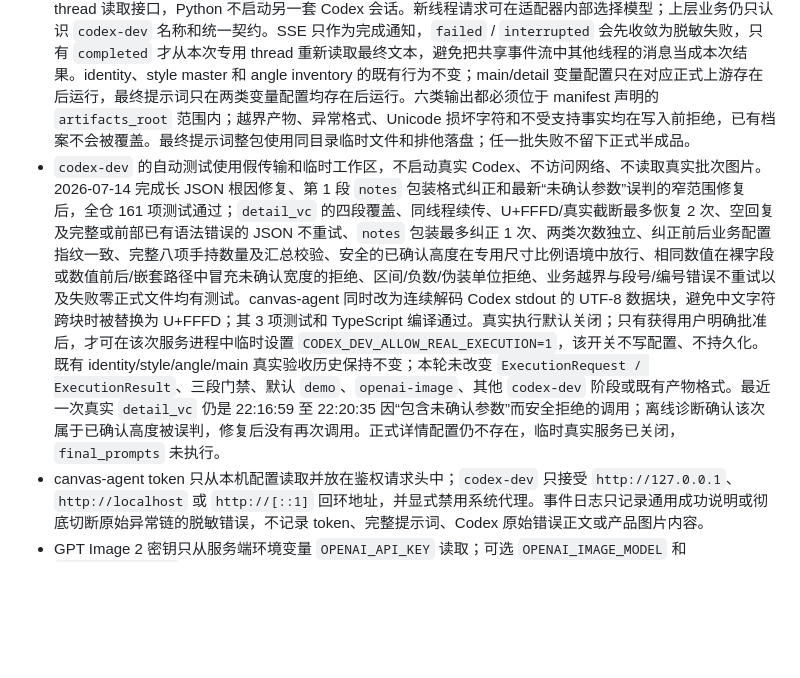
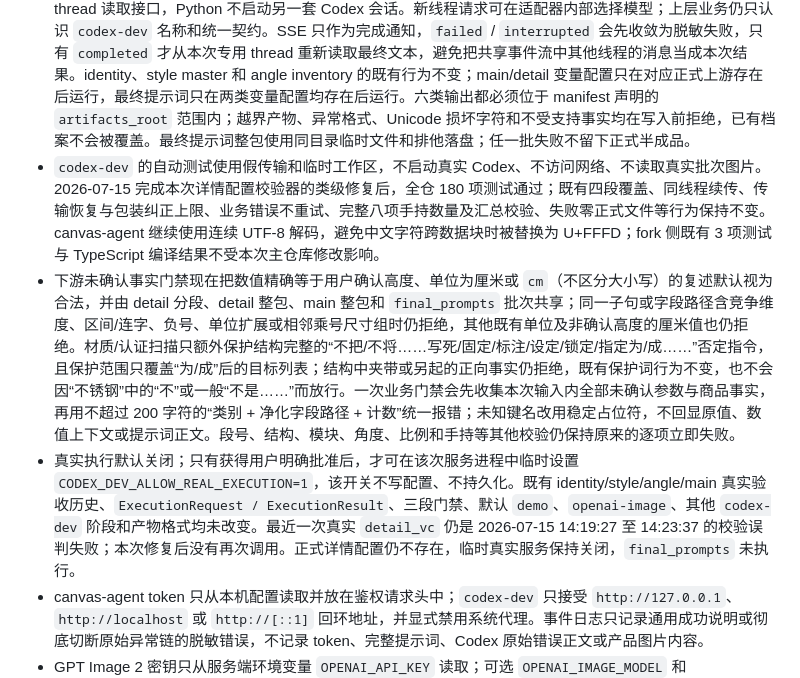
Before and after one commit to josephdingpeizhao-star/infinite-canvas-workflow, a Markdown page: canvas-bridge/README.md, the part around the change. Rendered like a GitHub page; blank space fills up the shorter version.

Commit message:
docs: record offline detail_vc validator repair

```diff
--- a/canvas-bridge/README.md
+++ b/canvas-bridge/README.md
@@ -56,7 +56,9 @@ python canvas-bridge/make_demo_workspace.py --reset
 - 业务路由负责判断“现在能不能运行”；适配器只负责“如何执行”，不得绕过门禁。
 - `--serve` 的默认执行器仍是 `demo`。`codex-dev` 已注册为可选开发适配器，支持 `identity`、`style_master`、`angle_inventory`、`main_vc`、`detail_vc` 与只产出提示词的 `final_prompts`；`openai-image` 已完成供应商适配和离线测试，但运行台尚未从最终提示词产物组装 `ImageGenerationTask`，因此不能直接用于当前真实批次。
 - `codex-dev` 复用 canvas-agent 的 `/agent/codex/threads/new`、`/agent/codex/turn`、`/events` 与 thread 读取接口，Python 不启动另一套 Codex 会话。新线程请求可在适配器内部选择模型；上层业务仍只认识 `codex-dev` 名称和统一契约。SSE 只作为完成通知，`failed` / `interrupted` 会先收敛为脱敏失败，只有 `completed` 才从本次专用 thread 重新读取最终文本，避免把共享事件流中其他线程的消息当成本次结果。identity、style master 和 angle inventory 的既有行为不变；main/detail 变量配置只在对应正式上游存在后运行，最终提示词只在两类变量配置均存在后运行。六类输出都必须位于 manifest 声明的 `artifacts_root` 范围内；越界产物、异常格式、Unicode 损坏字符和不受支持事实均在写入前拒绝，已有档案不会被覆盖。最终提示词整包使用同目录临时文件和排他落盘；任一批失败不留下正式半成品。
-- `codex-dev` 的自动测试使用假传输和临时工作区，不启动真实 Codex、不访问网络、不读取真实批次图片。2026-07-14 完成长 JSON 根因修复、第 1 段 `notes` 包装格式纠正和最新“未确认参数”误判的窄范围修复后，全仓 161 项测试通过；`detail_vc` 的四段覆盖、同线程续传、U+FFFD/真实截断最多恢复 2 次、空回复及完整或前部已有语法错误的 JSON 不重试、`notes` 包装最多纠正 1 次、两类次数独立、纠正前后业务配置指纹一致、完整八项手持数量及汇总校验、安全的已确认高度在专用尺寸比例语境中放行、相同数值在裸字段或数值前后/嵌套路径中冒充未确认宽度的拒绝、区间/负数/伪装单位拒绝、业务越界与段号/编号错误不重试以及失败零正式文件均有测试。canvas-agent 同时改为连续解码 Codex stdout 的 UTF-8 数据块，避免中文字符跨块时被替换为 U+FFFD；其 3 项测试和 TypeScript 编译通过。真实执行默认关闭；只有获得用户明确批准后，才可在该次服务进程中临时设置 `CODEX_DEV_ALLOW_REAL_EXECUTION=1`，该开关不写配置、不持久化。既有 identity/style/angle/main 真实验收历史保持不变；本轮未改变 `ExecutionRequest / ExecutionResult`、三段门禁、默认 `demo`、`openai-image`、其他 `codex-dev` 阶段或既有产物格式。最近一次真实 `detail_vc` 仍是 22:16:59 至 22:20:35 因“包含未确认参数”而安全拒绝的调用；离线诊断确认该次属于已确认高度被误判，修复后没有再次调用。正式详情配置仍不存在，临时真实服务已关闭，`final_prompts` 未执行。
+- `codex-dev` 的自动测试使用假传输和临时工作区，不启动真实 Codex、不访问网络、不读取真实批次图片。2026-07-15 完成本次详情配置校验器的类级修复后，全仓 180 项测试通过；既有四段覆盖、同线程续传、传输恢复与包装纠正上限、业务错误不重试、完整八项手持数量及汇总校验、失败零正式文件等行为保持不变。canvas-agent 继续使用连续 UTF-8 解码，避免中文字符跨数据块时被替换为 U+FFFD；fork 侧既有 3 项测试与 TypeScript 编译结果不受本次主仓库修改影响。
+- 下游未确认事实门禁现在把数值精确等于用户确认高度、单位为厘米或 `cm`（不区分大小写）的复述默认视为合法，并由 detail 分段、detail 整包、main 整包和 `final_prompts` 批次共享；同一子句或字段路径含竞争维度、区间/连字、负号、单位扩展或相邻乘号尺寸组时仍拒绝，其他既有单位及非确认高度的厘米值也仍拒绝。材质/认证扫描只额外保护结构完整的“不把/不将……写死/固定/标注/设定/锁定/指定为/成……”否定指令，且保护范围只覆盖“为/成”后的目标列表；结构中夹带或另起的正向事实仍拒绝，既有保护词行为不变，也不会因“不锈钢”中的“不”或一般“不是……”而放行。一次业务门禁会先收集本次输入内全部未确认参数与商品事实，再用不超过 200 字符的“类别 + 净化字段路径 + 计数”统一报错；未知键名改用稳定占位符，不回显原值、数值上下文或提示词正文。段号、结构、模块、角度、比例和手持等其他校验仍保持原来的逐项立即失败。
+- 真实执行默认关闭；只有获得用户明确批准后，才可在该次服务进程中临时设置 `CODEX_DEV_ALLOW_REAL_EXECUTION=1`，该开关不写配置、不持久化。既有 identity/style/angle/main 真实验收历史、`ExecutionRequest / ExecutionResult`、三段门禁、默认 `demo`、`openai-image`、其他 `codex-dev` 阶段和产物格式均未改变。最近一次真实 `detail_vc` 仍是 2026-07-15 14:19:27 至 14:23:37 的校验误判失败；本次修复后没有再次调用。正式详情配置仍不存在，临时真实服务保持关闭，`final_prompts` 未执行。
 - canvas-agent token 只从本机配置读取并放在鉴权请求头中；`codex-dev` 只接受 `http://127.0.0.1`、`http://localhost` 或 `http://[::1]` 回环地址，并显式禁用系统代理。事件日志只记录通用成功说明或彻底切断原始异常链的脱敏错误，不记录 token、完整提示词、Codex 原始错误正文或产品图片内容。
 - GPT Image 2 密钥只从服务端环境变量 `OPENAI_API_KEY` 读取；可选 `OPENAI_IMAGE_MODEL` 和 `OPENAI_BASE_URL` 只属于该适配器。密钥不得写入 manifest、画布节点、事件日志或仓库文件。
 - 当前状态报告仍禁止生成图片；在最终提示词完整性门禁通过并明确批准真实 API 消耗前，不得现场调用。
```
Also changed, not shown: docs/CANVAS_PROJECT_STATE.md (+6 -4 lines).
